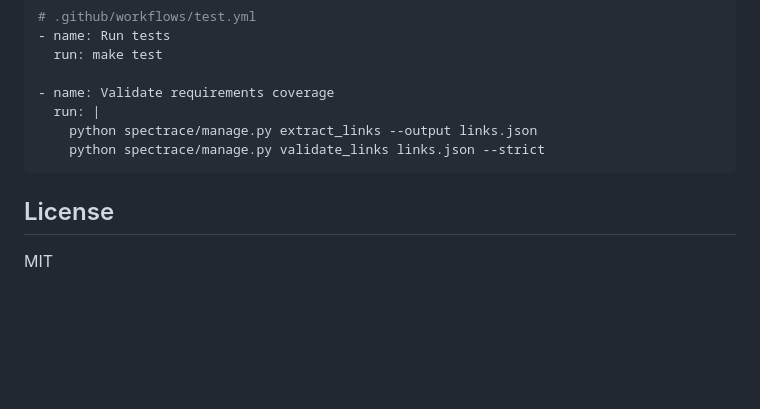
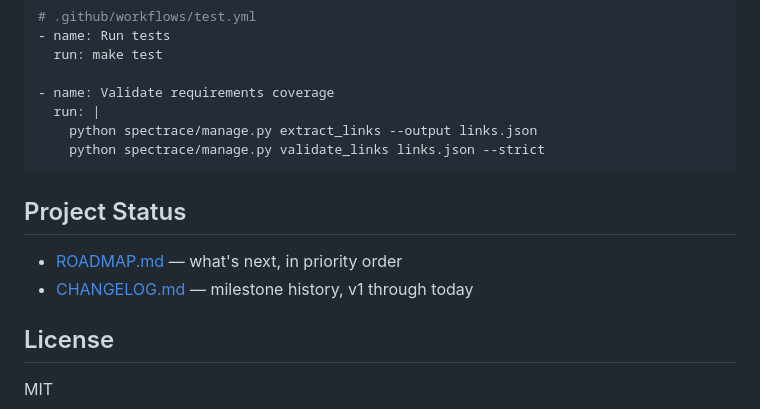
Before and after one commit to tslateman/spec-trace, a Markdown page: README.md, the part around the change. Rendered like a GitHub page; blank space fills up the shorter version.

````diff
--- a/README.md
+++ b/README.md
@@ -306,6 +306,11 @@ Example in CI pipeline:
     python spectrace/manage.py validate_links links.json --strict
 ```
 
+## Project Status
+
+- [ROADMAP.md](ROADMAP.md) — what's next, in priority order
+- [CHANGELOG.md](CHANGELOG.md) — milestone history, v1 through today
+
 ## License
 
 MIT
````
Also changed, not shown: CHANGELOG.md (added, +156 -0 lines), ROADMAP.md (added, +102 -0 lines).
